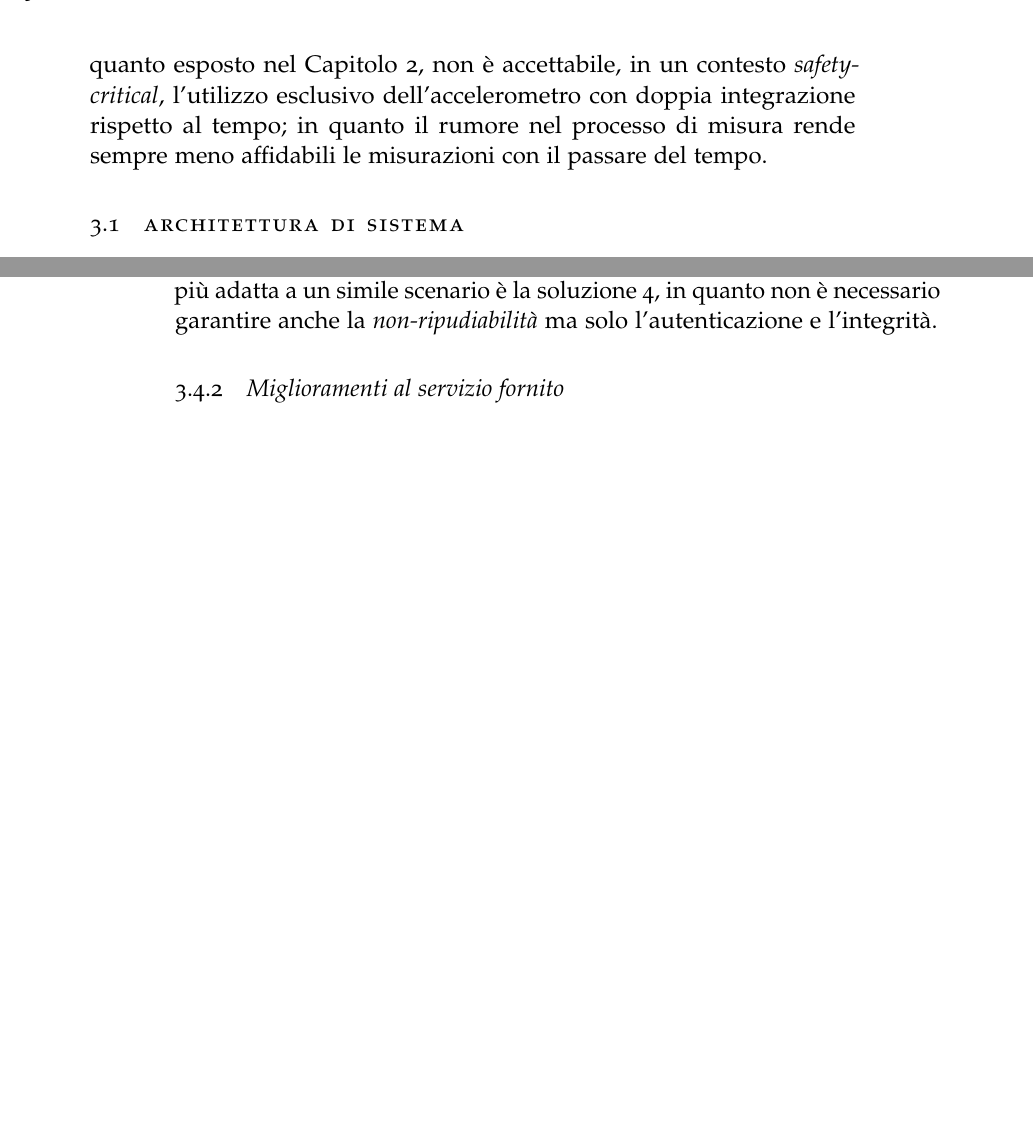
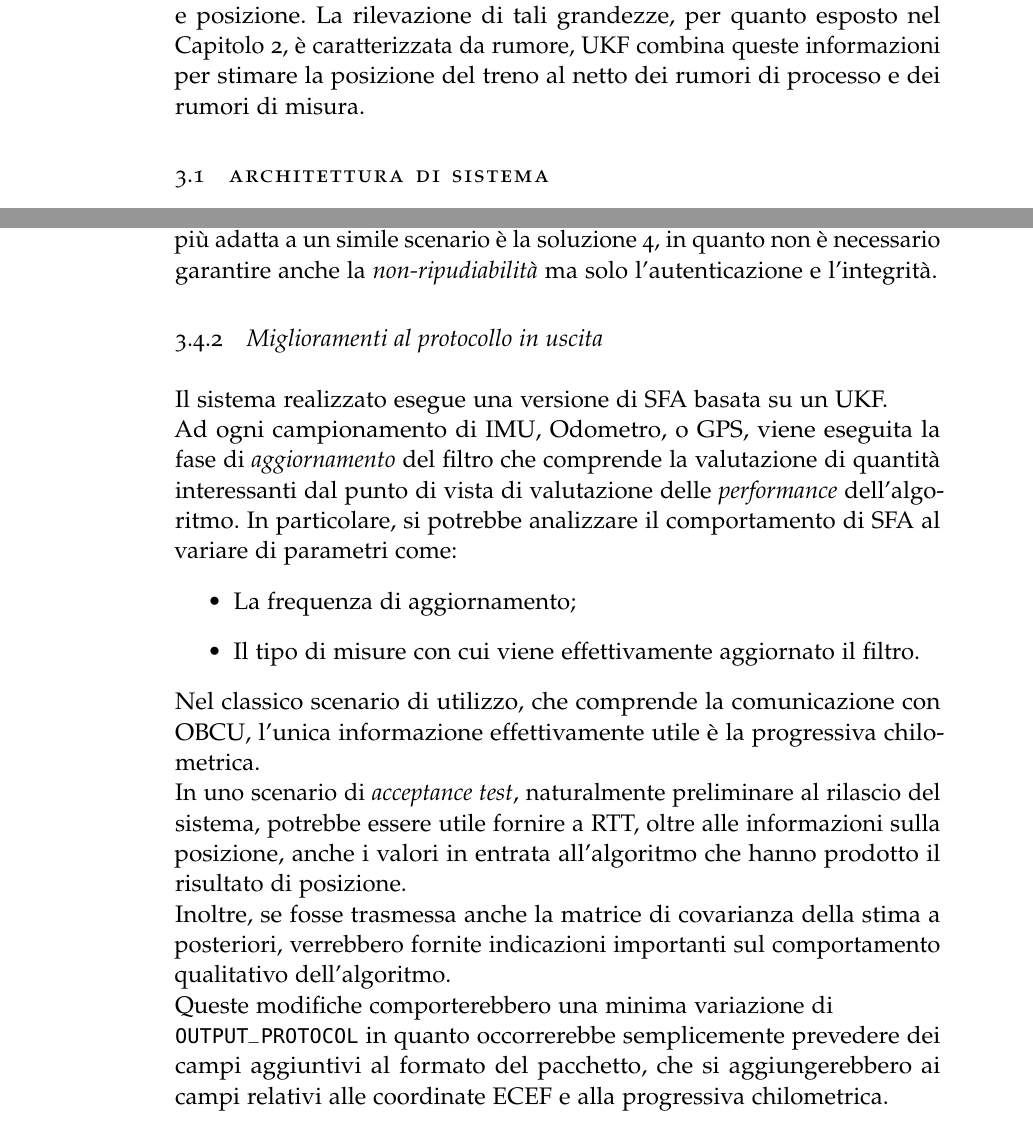
Before and after one commit to alexfoglia1/thesis, a LaTeX thesis (thesis.tex, which reads Chapters/Chapter3.tex): two parts of pages 38 and 51 of 54 before the commit and two parts of pages 37 and 51 of 54 after it, joined at a grey line, cut at the place of the change, the shorter picture padded with empty space. Compiled offline with pdfLaTeX; a missing font is replaced by an installed copy or a similar font; an older LaTeX class or package is replaced by its successor.

Commit message:
capitolo 3 finito

```diff
--- a/Chapters/Chapter3.tex
+++ b/Chapters/Chapter3.tex
@@ -11,4 +4,4 @@ La linea ferrotramviaria scelta come ambiente di prova \`e la linea \texttt{T1}
-L'idea di base \`e quella di utilizzare un \emph{accelerometro} per misurare i valori di accelerazione a istanti di tempo sufficientemente ravvicinati e determinare, tramite essi, la posizione del treno lungo la traccia. Per quanto esposto nel Capitolo 2, non \`e accettabile, in un contesto \emph{safety-critical}, l'utilizzo esclusivo dell'accelerometro con doppia integrazione rispetto al tempo; in quanto il rumore nel processo di misura rende sempre meno affidabili le misurazioni con il passare del tempo.
+L'idea di base \`e quella di utilizzare UKF per stimare la posizione del treno attraverso misure di accelerazione, velocit\`a angolare, velocit\`a lineare e posizione. La rilevazione di tali grandezze, per quanto esposto nel Capitolo 2, \`e caratterizzata da rumore, UKF combina queste informazioni per stimare la posizione del treno al netto dei rumori di processo e dei rumori di misura.
 \section{Architettura di Sistema}
 Il sistema progettato ha lo scopo di eseguire SFA su una piattaforma hardware installata bordo treno, la quale riceve i dati \emph{raw} dai sensori e li elabora al fine di stimare la progressiva chilometrica del treno in ciascun istante di tempo.\\*
 Tale posizione sar\`a inviata, attraverso un modem \texttt{LTE}:
@@ -354,4 +355,13 @@ Per ovviare a questa problematica si potrebbero usare le seguenti tecniche:
 	\item Accodare un segreto condiviso tra \texttt{listener} e OBCU al messaggio prima di calcolarne il \emph{digest}.
 \end{enumerate}
 In ciascuno di questi scenari, fatta assunzione di propriet\`a di \emph{strong collision resistance} della funzione \emph{hash} utilizzata, si garantisce che il messaggio pu\`o essere stato inviato solo da \texttt{listener}, in quanto un attaccante non avrebbe modo di modificare il messaggio e calcolare un \emph{digest} valido. La soluzione meno dispendiosa in termini di complessit\`a computazionale e pi\`u adatta a un simile scenario \`e la soluzione 4, in quanto non \`e necessario garantire anche la \emph{non-ripudiabilit\`a} ma solo l'autenticazione e l'integrit\`a.
-\subsection{Miglioramenti al servizio fornito}
+\subsection{Miglioramenti al protocollo in uscita}
+Il sistema realizzato esegue una versione di SFA basata su un UKF.\\*
+Ad ogni campionamento di IMU, Odometro, o GPS, viene eseguita la fase di \emph{aggiornamento} del filtro che comprende la valutazione di quantit\`a interessanti dal punto di vista di valutazione delle \emph{performance} dell'algoritmo. In particolare, si potrebbe analizzare il comportamento di SFA al variare di parametri come:
+\begin{itemize}
+	\item La frequenza di aggiornamento;
+	\item Il tipo di misure con cui viene effettivamente aggiornato il filtro.
+\end{itemize}
+Nel classico scenario di utilizzo, che comprende la comunicazione con OBCU, l'unica informazione effettivamente utile \`e la progressiva chilometrica.\\* In uno scenario di \emph{acceptance test}, naturalmente preliminare al rilascio del sistema, potrebbe essere utile fornire a RTT, oltre alle informazioni sulla posizione, anche i valori in entrata all'algoritmo che hanno prodotto il risultato di posizione.\\*
+Inoltre, se fosse trasmessa anche la matrice di covarianza della stima a posteriori, verrebbero fornite indicazioni importanti sul comportamento qualitativo dell'algoritmo.\\*
+Queste modifiche comporterebbero una minima variazione di\\*\texttt{OUTPUT\_PROTOCOL} in quanto occorrerebbe semplicemente prevedere dei campi aggiuntivi al formato del pacchetto, che si aggiungerebbero ai campi relativi alle coordinate ECEF e alla progressiva chilometrica.
```
Also changed, not shown: Chapters/Chapter3.tex (23 more changed lines).
